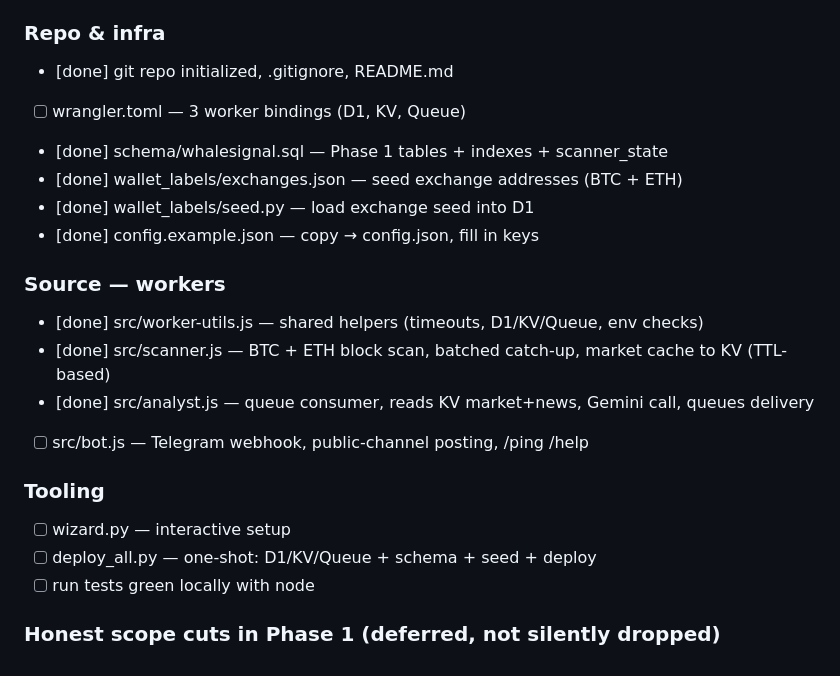
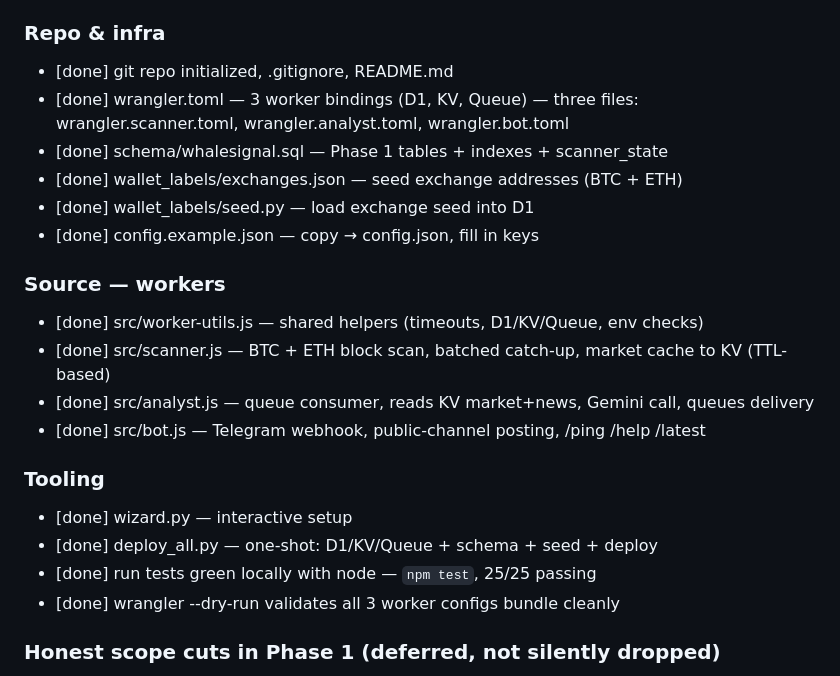
Before and after one commit to Saman-ghorayshi/whalesignal, a Markdown page: PLAN.md, the part around the change. Rendered like a GitHub page.

Commit message:
plan.md: tick all phase 1 boxes to [done]
all 11 phase 1 build items green:
3 wrangler configs, schema, wallet seed, config example,
4 worker source files, wizard, deploy, tests + dry-run validated.

```diff
--- a/PLAN.md
+++ b/PLAN.md
@@ -13,7 +13,7 @@ A `[done]` beside a task means it's actually implemented, tested, and committed.
 
 ### Repo & infra
 - [done] git repo initialized, .gitignore, README.md
-- [ ] wrangler.toml — 3 worker bindings (D1, KV, Queue)
+- [done] wrangler.toml — 3 worker bindings (D1, KV, Queue) — three files: wrangler.scanner.toml, wrangler.analyst.toml, wrangler.bot.toml
 - [done] schema/whalesignal.sql — Phase 1 tables + indexes + scanner_state
 - [done] wallet_labels/exchanges.json — seed exchange addresses (BTC + ETH)
 - [done] wallet_labels/seed.py — load exchange seed into D1
@@ -23,12 +23,13 @@ A `[done]` beside a task means it's actually implemented, tested, and committed.
 - [done] src/worker-utils.js — shared helpers (timeouts, D1/KV/Queue, env checks)
 - [done] src/scanner.js — BTC + ETH block scan, batched catch-up, market cache to KV (TTL-based)
 - [done] src/analyst.js — queue consumer, reads KV market+news, Gemini call, queues delivery
-- [ ] src/bot.js — Telegram webhook, public-channel posting, /ping /help
+- [done] src/bot.js — Telegram webhook, public-channel posting, /ping /help /latest
 
 ### Tooling
-- [ ] wizard.py — interactive setup
-- [ ] deploy_all.py — one-shot: D1/KV/Queue + schema + seed + deploy
-- [ ] run tests green locally with node
+- [done] wizard.py — interactive setup
+- [done] deploy_all.py — one-shot: D1/KV/Queue + schema + seed + deploy
+- [done] run tests green locally with node — `npm test`, 25/25 passing
+- [done] wrangler --dry-run validates all 3 worker configs bundle cleanly
 
 ### Honest scope cuts in Phase 1 (deferred, not silently dropped)
 - SOL/TRX/BSC scanning → Phase 4
```
